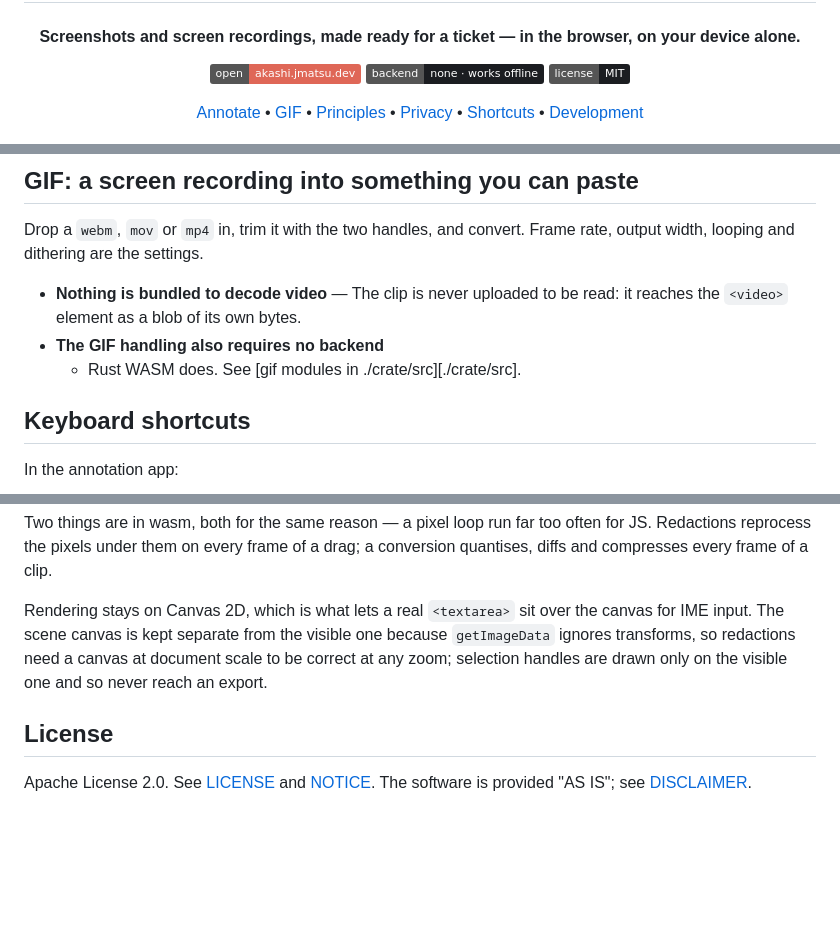
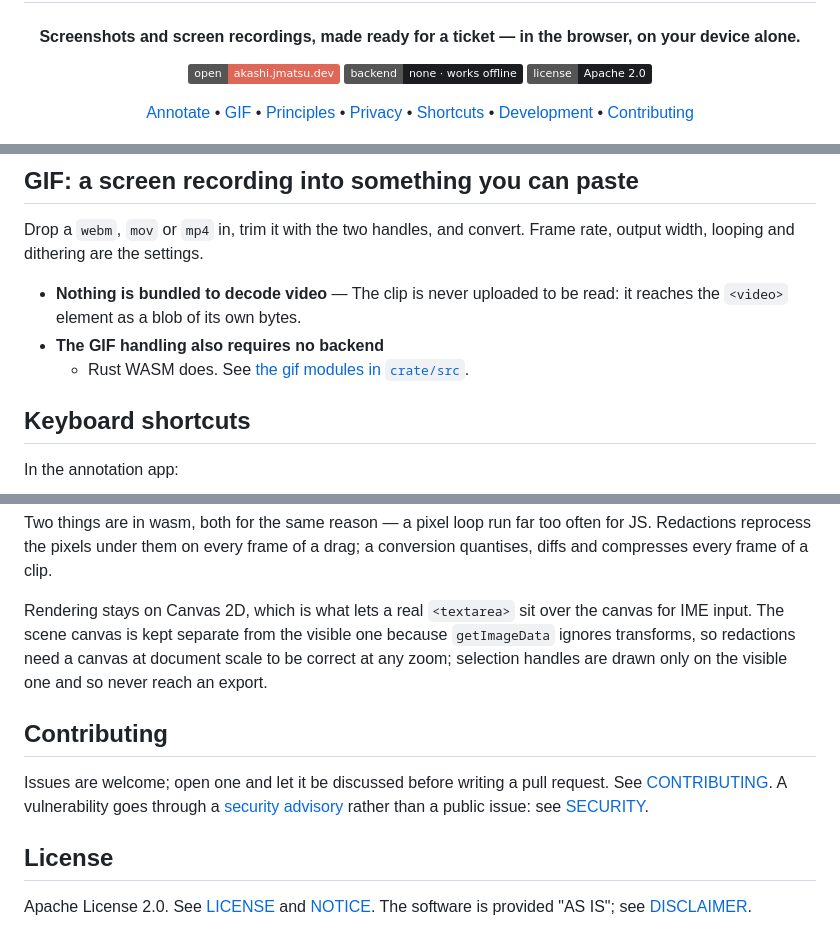
Before and after one commit to jmatsu/akashi, a Markdown page: README.md, 3 parts joined by grey strips. GitHub-like rendering; badges without logos; blank space fills up the shorter version.

Commit message:
docs: correct the license badge and the broken links in the README
The badge still claimed MIT after 6ffb80c relicensed to Apache 2.0, the
`crate/src` link was a reference with no definition, and `#Principles`
does not resolve as a GitHub anchor. The linter barrier now names its
evidence, as the other two barriers already did.

Co-Authored-By: Claude Opus 5 <noreply@anthropic.com>

```diff
--- a/README.md
+++ b/README.md
@@ -11,7 +11,7 @@
 <p align="center">
   <a href="https://akashi.jmatsu.dev"><img src="https://img.shields.io/badge/open-akashi.jmatsu.dev-df6757" alt="Open Akashi"></a>
   <img src="https://img.shields.io/badge/backend-none%20·%20works%20offline-1b1d21" alt="No backend, works offline">
-  <a href="LICENSE"><img src="https://img.shields.io/badge/license-MIT-1b1d21" alt="MIT License"></a>
+  <a href="LICENSE"><img src="https://img.shields.io/badge/license-Apache%202.0-1b1d21" alt="Apache 2.0 License"></a>
 </p>
 
 <p align="center">
@@ -20,7 +20,8 @@
   <a href="#principles">Principles</a> •
   <a href="#nothing-leaves-the-device">Privacy</a> •
   <a href="#keyboard-shortcuts">Shortcuts</a> •
-  <a href="#development">Development</a>
+  <a href="#development">Development</a> •
+  <a href="CONTRIBUTING.md">Contributing</a>
 </p>
 
 <p align="center">
@@ -115,7 +117,7 @@ Frame rate, output width, looping and dithering are the settings.
 - **Nothing is bundled to decode video**
   — The clip is never uploaded to be read: it reaches the `<video>` element as a blob of its own bytes.
 - **The GIF handling also requires no backend**
-  - Rust WASM does. See [gif modules in ./crate/src][./crate/src].
+  - Rust WASM does. See [the gif modules in `crate/src`](crate/src).
 
 ## Keyboard shortcuts
 
@@ -232,6 +234,13 @@ because `getImageData` ignores transforms, so redactions need a canvas at
 document scale to be correct at any zoom; selection handles are drawn only on
 the visible one and so never reach an export.
 
+## Contributing
+
+Issues are welcome; open one and let it be discussed before writing a pull
+request. See [CONTRIBUTING](CONTRIBUTING.md). A vulnerability goes through a
+[security advisory](https://github.com/jmatsu/akashi/security/advisories/new)
+rather than a public issue: see [SECURITY](SECURITY.md).
+
 ## License
 
 Apache License 2.0. See [LICENSE](LICENSE) and [NOTICE](NOTICE).
```
Also changed, not shown: other parts of README.md (+2 -1 lines).
